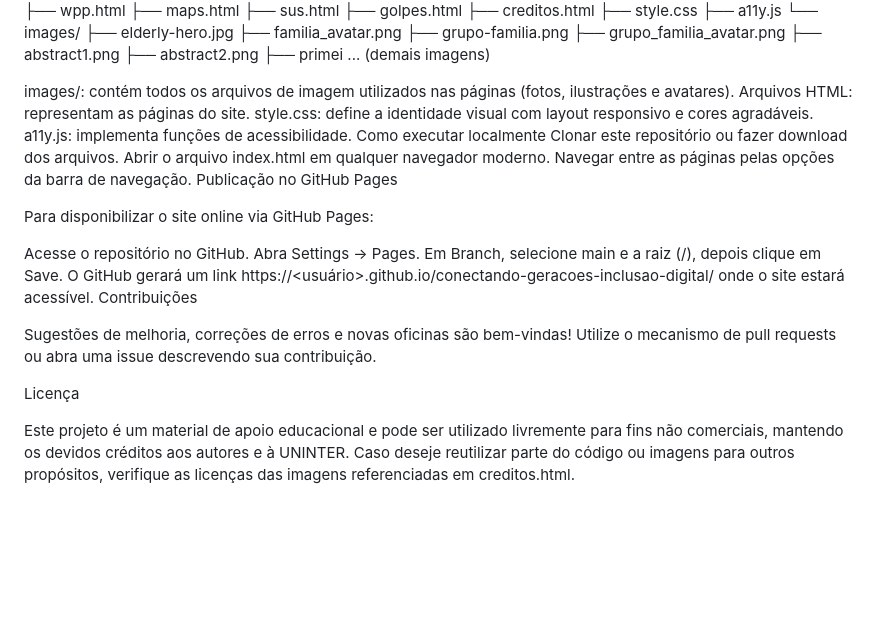
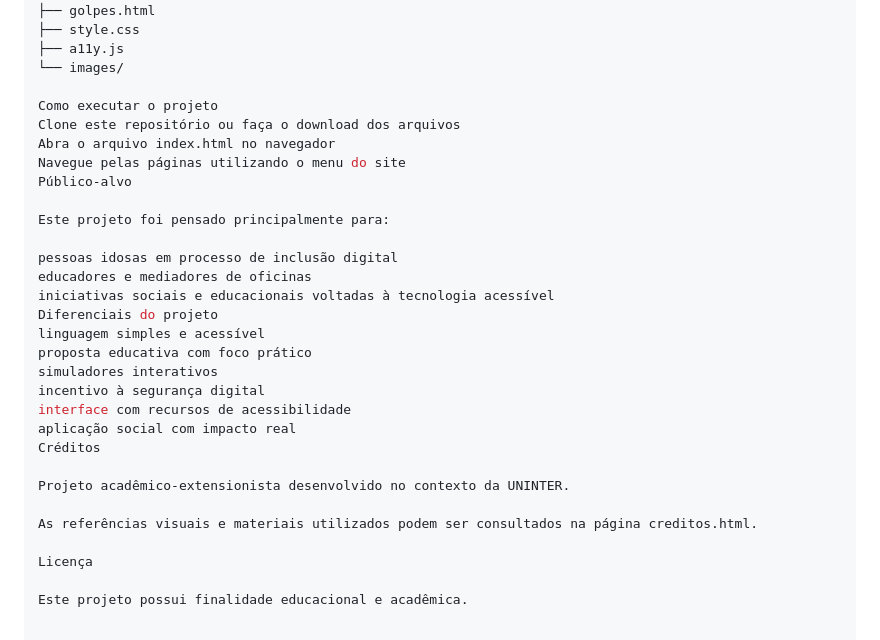
Before and after one commit to vxnxcxvz/conectando-geracoes-inclusao-digital, a Markdown page: README.md, the part around one of its changes. Rendered like a GitHub page; blank space fills up the shorter version.

```diff
--- a/README.md
+++ b/README.md
@@ -53,38 +80,34 @@ Estrutura do Repositório
 ├── maps.html
 ├── sus.html
 ├── golpes.html
-├── creditos.html
 ├── style.css
 ├── a11y.js
 └── images/
-    ├── elderly-hero.jpg
-    ├── familia_avatar.png
-    ├── grupo-familia.png
-    ├── grupo_familia_avatar.png
-    ├── abstract1.png
-    ├── abstract2.png
-    ├── primei ... (demais imagens)
 
-images/: contém todos os arquivos de imagem utilizados nas páginas (fotos, ilustrações e avatares).
-Arquivos HTML: representam as páginas do site.
-style.css: define a identidade visual com layout responsivo e cores agradáveis.
-a11y.js: implementa funções de acessibilidade.
-Como executar localmente
-Clonar este repositório ou fazer download dos arquivos.
-Abrir o arquivo index.html em qualquer navegador moderno.
-Navegar entre as páginas pelas opções da barra de navegação.
-Publicação no GitHub Pages
+Como executar o projeto
+Clone este repositório ou faça o download dos arquivos
+Abra o arquivo index.html no navegador
+Navegue pelas páginas utilizando o menu do site
+Público-alvo
 
-Para disponibilizar o site online via GitHub Pages:
+Este projeto foi pensado principalmente para:
 
-Acesse o repositório no GitHub.
-Abra Settings → Pages.
-Em Branch, selecione main e a raiz (/), depois clique em Save.
-O GitHub gerará um link https://<usuário>.github.io/conectando-geracoes-inclusao-digital/ onde o site estará acessível.
-Contribuições
+pessoas idosas em processo de inclusão digital
+educadores e mediadores de oficinas
+iniciativas sociais e educacionais voltadas à tecnologia acessível
+Diferenciais do projeto
+linguagem simples e acessível
+proposta educativa com foco prático
+simuladores interativos
+incentivo à segurança digital
+interface com recursos de acessibilidade
+aplicação social com impacto real
+Créditos
 
-Sugestões de melhoria, correções de erros e novas oficinas são bem-vindas! Utilize o mecanismo de pull requests ou abra uma issue descrevendo sua contribuição.
+Projeto acadêmico-extensionista desenvolvido no contexto da UNINTER.
+
+As referências visuais e materiais utilizados podem ser consultados na página creditos.html.
 
 Licença
 
-Este projeto é um material de apoio educacional e pode ser utilizado livremente para fins não comerciais, mantendo os devidos créditos aos autores e à UNINTER. Caso deseje reutilizar parte do código ou imagens para outros propósitos, verifique as licenças das imagens referenciadas em creditos.html.
+Este projeto possui finalidade educacional e acadêmica.
```
Also changed, not shown: other parts of README.md (+59 -32 lines).
